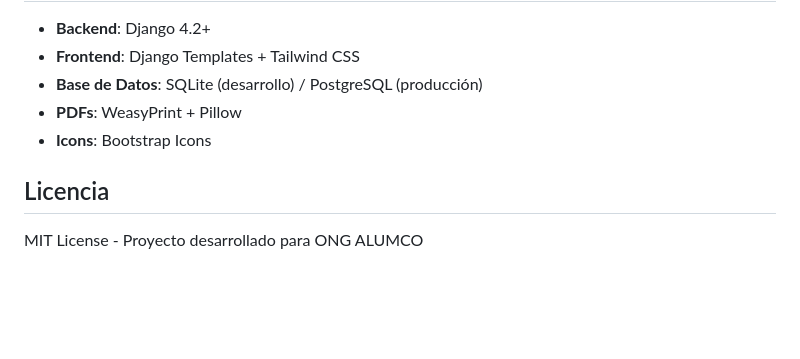
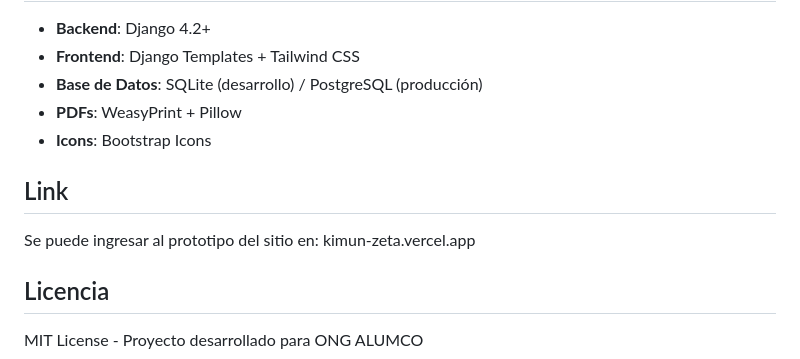
Before and after one commit to SebaGRT/Kimun, a Markdown page: README.md, the part around the change. Drawn GitHub-style; blank space fills up the shorter version.

Commit message:
Add prototype site link to README
Added link to the prototype site in the README.

```diff
--- a/README.md
+++ b/README.md
@@ -164,6 +164,10 @@ brew install cairo pango libgobject
 - **PDFs**: WeasyPrint + Pillow
 - **Icons**: Bootstrap Icons
 
+## Link
+
+Se puede ingresar al prototipo del sitio en: kimun-zeta.vercel.app
+
 ## Licencia
 
 MIT License - Proyecto desarrollado para ONG ALUMCO
```
